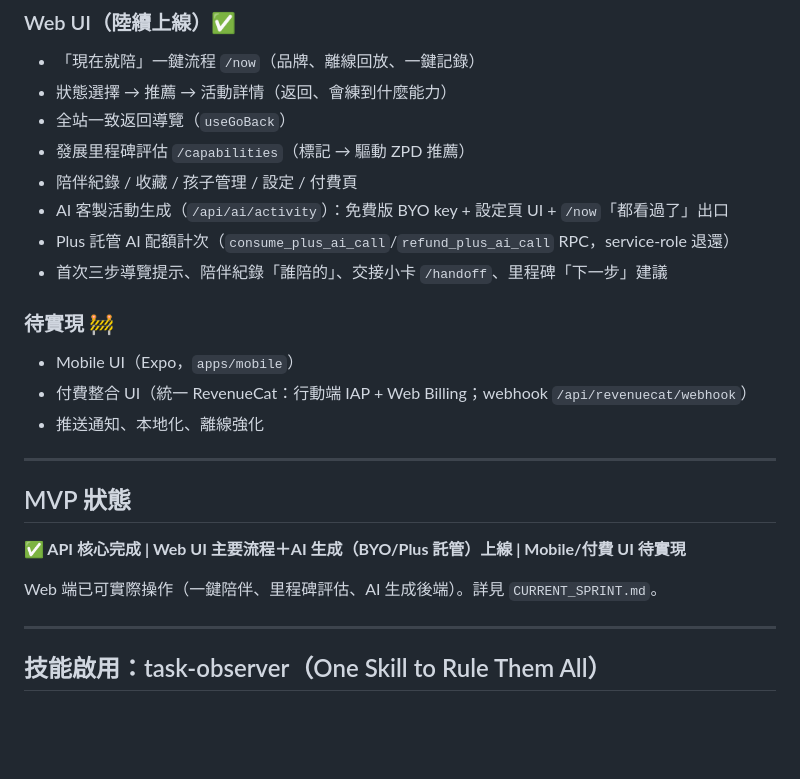
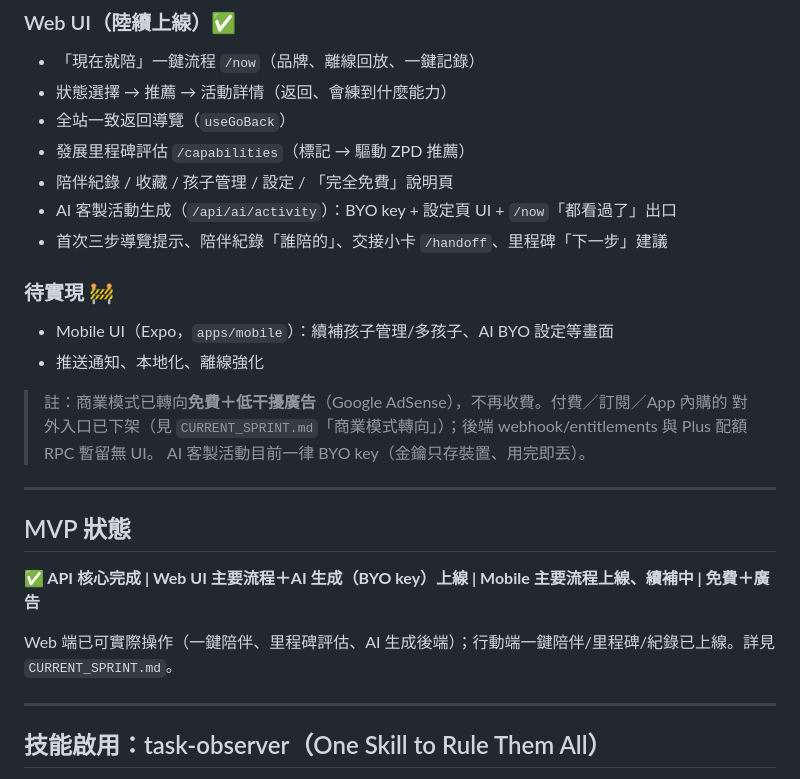
Before and after one commit to NoMoneyDaddy/familyplay, a Markdown page: CLAUDE.md, the part around the change. Drawn GitHub-style; blank space fills up the shorter version.

```diff
--- a/CLAUDE.md
+++ b/CLAUDE.md
@@ -172,23 +172,25 @@ perf: 性能優化
 - 狀態選擇 → 推薦 → 活動詳情（返回、會練到什麼能力）
 - 全站一致返回導覽（`useGoBack`）
 - 發展里程碑評估 `/capabilities`（標記 → 驅動 ZPD 推薦）
-- 陪伴紀錄 / 收藏 / 孩子管理 / 設定 / 付費頁
-- AI 客製活動生成（`/api/ai/activity`）：免費版 BYO key + 設定頁 UI + `/now`「都看過了」出口
-- Plus 託管 AI 配額計次（`consume_plus_ai_call`/`refund_plus_ai_call` RPC，service-role 退還）
+- 陪伴紀錄 / 收藏 / 孩子管理 / 設定 / 「完全免費」說明頁
+- AI 客製活動生成（`/api/ai/activity`）：BYO key + 設定頁 UI + `/now`「都看過了」出口
 - 首次三步導覽提示、陪伴紀錄「誰陪的」、交接小卡 `/handoff`、里程碑「下一步」建議
 
 ### 待實現 🚧
-- Mobile UI（Expo，`apps/mobile`）
-- 付費整合 UI（統一 RevenueCat：行動端 IAP + Web Billing；webhook `/api/revenuecat/webhook`）
+- Mobile UI（Expo，`apps/mobile`）：續補孩子管理/多孩子、AI BYO 設定等畫面
 - 推送通知、本地化、離線強化
+
+> 註：商業模式已轉向**免費＋低干擾廣告**（Google AdSense），不再收費。付費／訂閱／App 內購的
+> 對外入口已下架（見 `CURRENT_SPRINT.md`「商業模式轉向」）；後端 webhook/entitlements 與 Plus 配額 RPC 暫留無 UI。
+> AI 客製活動目前一律 BYO key（金鑰只存裝置、用完即丟）。
 
 ---
 
 ## MVP 狀態
 
-**✅ API 核心完成 | Web UI 主要流程＋AI 生成（BYO/Plus 託管）上線 | Mobile/付費 UI 待實現**
+**✅ API 核心完成 | Web UI 主要流程＋AI 生成（BYO key）上線 | Mobile 主要流程上線、續補中 | 免費＋廣告**
 
-Web 端已可實際操作（一鍵陪伴、里程碑評估、AI 生成後端）。詳見 `CURRENT_SPRINT.md`。
+Web 端已可實際操作（一鍵陪伴、里程碑評估、AI 生成後端）；行動端一鍵陪伴/里程碑/紀錄已上線。詳見 `CURRENT_SPRINT.md`。
 
 ---
 
```
Also changed, not shown: CURRENT_SPRINT.md (+22 -4 lines).
